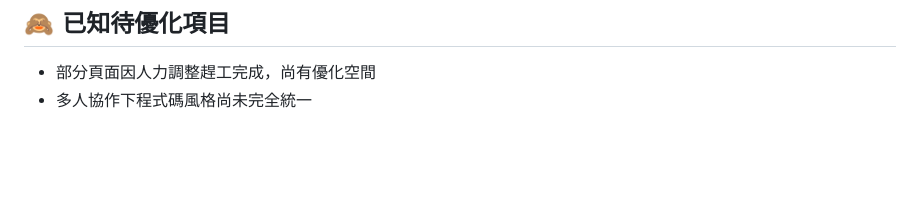
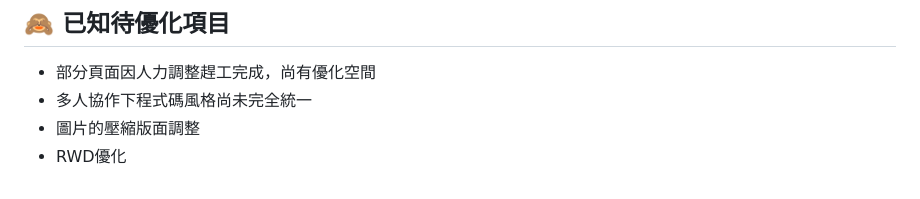
Before and after one commit to Jasmine-0311/cookingmoment_final, a Markdown page: README.md, the part around the change. GitHub-like rendering; blank space fills up the shorter version.

Commit message:
README 內容編輯

```diff
--- a/README.md
+++ b/README.md
@@ -66,3 +66,5 @@
 
 - 部分頁面因人力調整趕工完成，尚有優化空間
 - 多人協作下程式碼風格尚未完全統一
+- 圖片的壓縮版面調整
+- RWD優化
```
